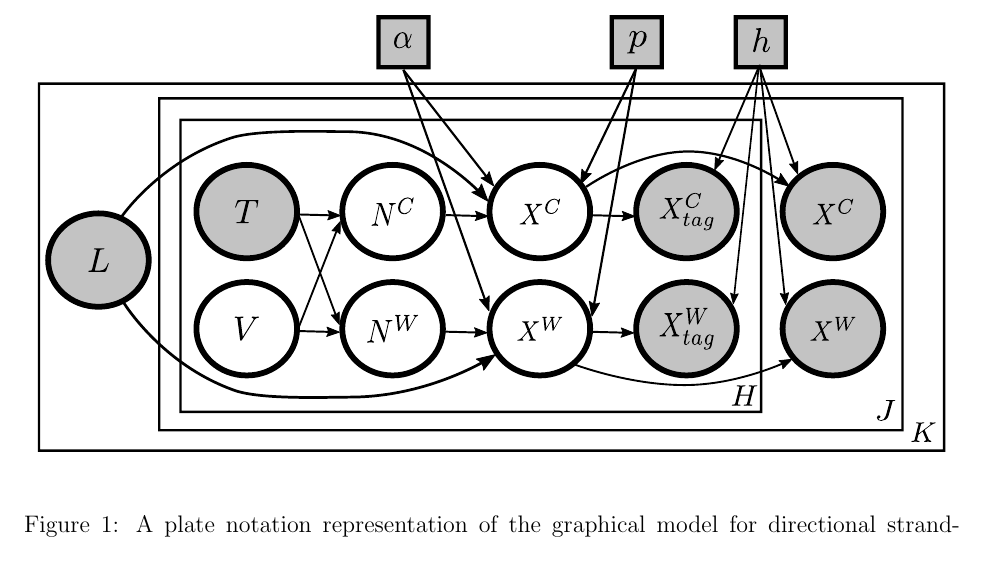
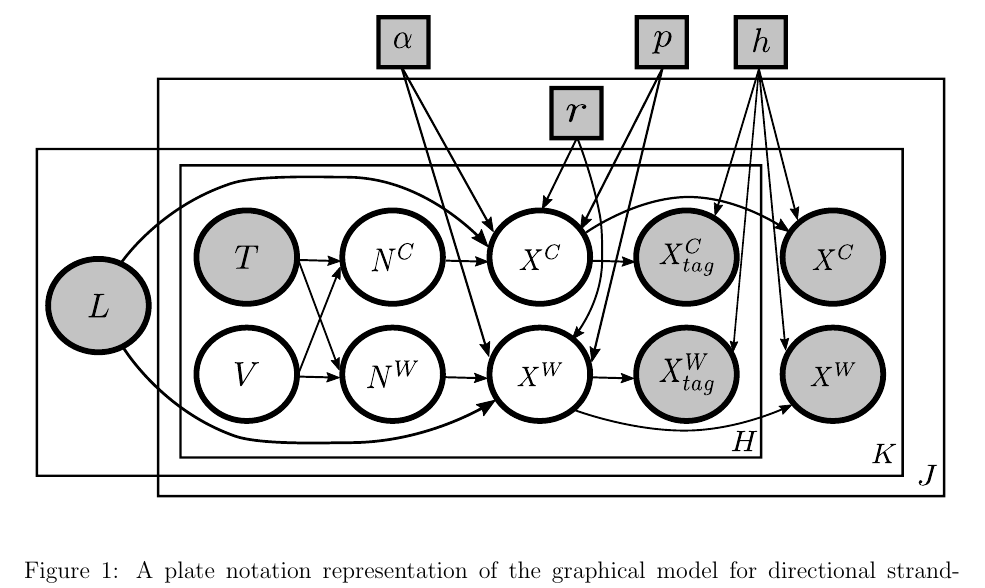
Before and after one commit to friendsofstrandseq/notation, a LaTeX document (mosaiclassifier-methods.tex): part of page 3 of 5, cut so that both start at the same text. Compiled offline with pdfLaTeX; a missing bibliography style is replaced by a similar one.

Commit message:
switched to the last version of graphical model

```diff
--- a/mosaiclassifier-methods.tex
+++ b/mosaiclassifier-methods.tex
@@ -124,7 +124,7 @@ To sum up, every haplotype-resolved SV class ($\V$) in a segment together with t
 
 \begin{figure}
 	\begin{center}
-		\includegraphics[width=\textwidth]{graphical_model_v2_haplotagged-equal-sized-circle}
+		\includegraphics[width=\textwidth]{graphical_model_v3_haplotagged-equal-sized-circle}
 	\end{center}
 \caption{A plate notation representation of the graphical model for directional strand-seq read counts in genomic segments resulting from SV classes. Circles represent random variables, and squares show the model parameters. Gray and white objects show observed and latent (hidden) variables, respectively. $J$, $K$, and $H$ denote the set of single-cells, segments, and haplotypes. $\T_{\h,\k,\j}$ and $\V_{\h,\k,\j}$ respectively denote the strand state and the SV status of haplotype h in segment s in single-cell $\j$. $\N^W$ and $\N^C$ denote W and C copy numbers, and $\X^W$ and $\X^C$ denote W and C read counts, respectively. Note that the read counts are not observed (white circles inside the $H$ box) by their haplotypes, but they are observed with no haplotype information (white circles outside the $H$ box). A small fraction of the reads (determined by the heterozygosity parameter $h$) are observed by their haplotypes (tagged gray read count variables inside the $H$ box). $\alpha$ is the parameter showing the fraction of the background reads (noisy reads sampled from the opposite of the expected direction), and $p$ and $r$ are the $NB$ parameters, which are estmiated in mosaicatcher based on bin read counts.}
 \end{figure}
```
